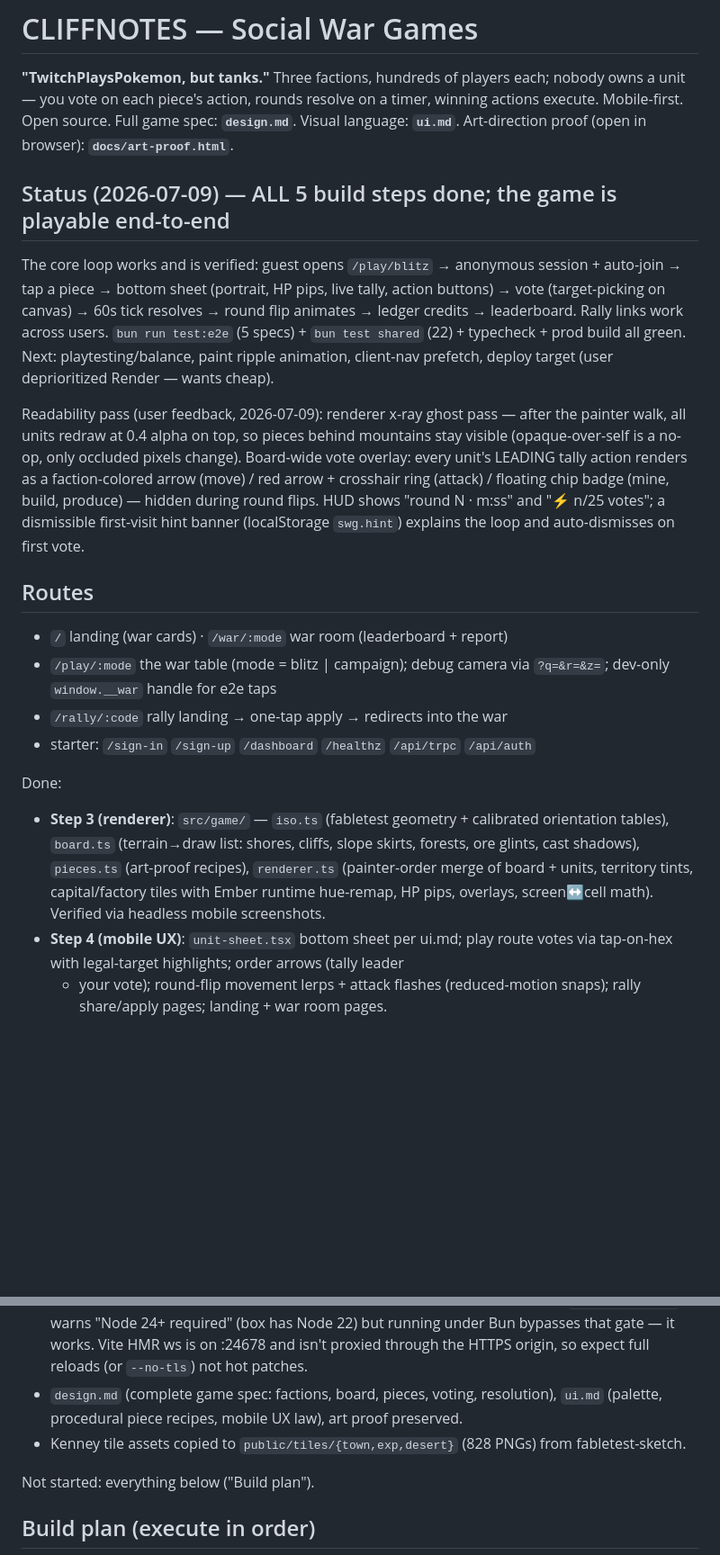
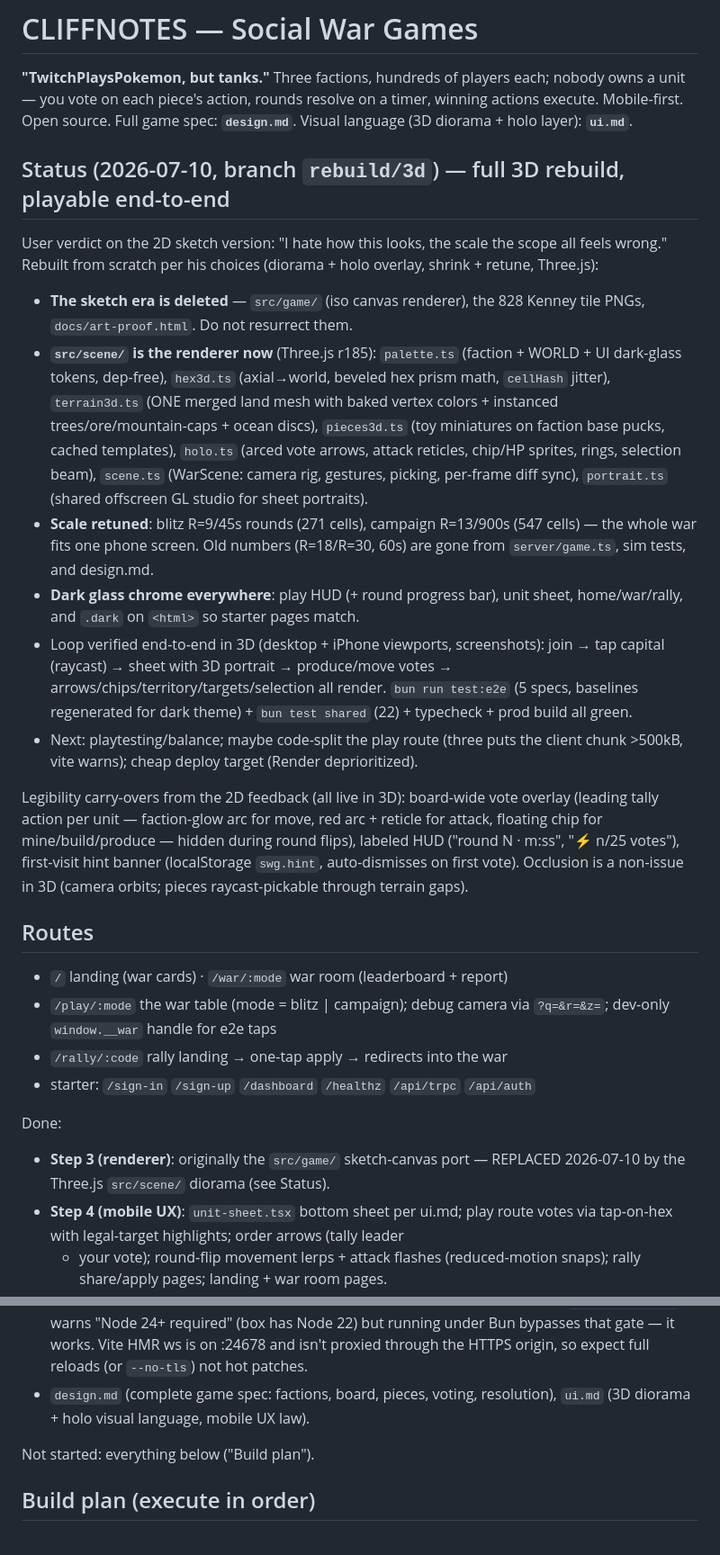
Before and after one commit to dested/socialwargames-c, a Markdown page: cliffnotes.md, 2 parts joined by grey strips. Shown at 90% size. GitHub-like rendering; blank space fills up the shorter version.

Commit message:
Docs for the 3D era: ui.md rewrite, cliffnotes status, design.md scale
Co-Authored-By: Claude Fable 5 <noreply@anthropic.com>

```diff
--- a/cliffnotes.md
+++ b/cliffnotes.md
@@ -3,26 +3,44 @@
 **"TwitchPlaysPokemon, but tanks."** Three factions, hundreds of players each; nobody
 owns a unit — you vote on each piece's action, rounds resolve on a timer, winning
 actions execute. Mobile-first. Open source. Full game spec: **`design.md`**.
-Visual language: **`ui.md`**. Art-direction proof (open in browser): **`docs/art-proof.html`**.
+Visual language (3D diorama + holo layer): **`ui.md`**.
 
-## Status (2026-07-09) — ALL 5 build steps done; the game is playable end-to-end
+## Status (2026-07-10, branch `rebuild/3d`) — full 3D rebuild, playable end-to-end
 
-The core loop works and is verified: guest opens `/play/blitz` → anonymous
-session + auto-join → tap a piece → bottom sheet (portrait, HP pips, live tally,
-action buttons) → vote (target-picking on canvas) → 60s tick resolves → round
-flip animates → ledger credits → leaderboard. Rally links work across users.
-`bun run test:e2e` (5 specs) + `bun test shared` (22) + typecheck + prod build
-all green. Next: playtesting/balance, paint ripple animation, client-nav
-prefetch, deploy target (user deprioritized Render — wants cheap).
+User verdict on the 2D sketch version: "I hate how this looks, the scale the
+scope all feels wrong." Rebuilt from scratch per his choices (diorama + holo
+overlay, shrink + retune, Three.js):
 
-Readability pass (user feedback, 2026-07-09): renderer x-ray ghost pass —
-after the painter walk, all units redraw at 0.4 alpha on top, so pieces behind
-mountains stay visible (opaque-over-self is a no-op, only occluded pixels
-change). Board-wide vote overlay: every unit's LEADING tally action renders as
-a faction-colored arrow (move) / red arrow + crosshair ring (attack) / floating
-chip badge (mine, build, produce) — hidden during round flips. HUD shows
-"round N · m:ss" and "⚡ n/25 votes"; a dismissible first-visit hint banner
-(localStorage `swg.hint`) explains the loop and auto-dismisses on first vote.
+- **The sketch era is deleted** — `src/game/` (iso canvas renderer), the 828
+  Kenney tile PNGs, `docs/art-proof.html`. Do not resurrect them.
+- **`src/scene/` is the renderer now** (Three.js r185): `palette.ts` (faction +
+  WORLD + UI dark-glass tokens, dep-free), `hex3d.ts` (axial→world, beveled hex
+  prism math, `cellHash` jitter), `terrain3d.ts` (ONE merged land mesh with
+  baked vertex colors + instanced trees/ore/mountain-caps + ocean discs),
+  `pieces3d.ts` (toy miniatures on faction base pucks, cached templates),
+  `holo.ts` (arced vote arrows, attack reticles, chip/HP sprites, rings,
+  selection beam), `scene.ts` (WarScene: camera rig, gestures, picking,
+  per-frame diff sync), `portrait.ts` (shared offscreen GL studio for sheet
+  portraits).
+- **Scale retuned**: blitz R=9/45s rounds (271 cells), campaign R=13/900s
+  (547 cells) — the whole war fits one phone screen. Old numbers (R=18/R=30,
+  60s) are gone from `server/game.ts`, sim tests, and design.md.
+- **Dark glass chrome everywhere**: play HUD (+ round progress bar), unit
+  sheet, home/war/rally, and `.dark` on `<html>` so starter pages match.
+- Loop verified end-to-end in 3D (desktop + iPhone viewports, screenshots):
+  join → tap capital (raycast) → sheet with 3D portrait → produce/move votes →
+  arrows/chips/territory/targets/selection all render. `bun run test:e2e`
+  (5 specs, baselines regenerated for dark theme) + `bun test shared` (22) +
+  typecheck + prod build all green.
+- Next: playtesting/balance; maybe code-split the play route (three puts the
+  client chunk >500kB, vite warns); cheap deploy target (Render deprioritized).
+
+Legibility carry-overs from the 2D feedback (all live in 3D): board-wide vote
+overlay (leading tally action per unit — faction-glow arc for move, red arc +
+reticle for attack, floating chip for mine/build/produce — hidden during round
+flips), labeled HUD ("round N · m:ss", "⚡ n/25 votes"), first-visit hint banner
+(localStorage `swg.hint`, auto-dismisses on first vote). Occlusion is a
+non-issue in 3D (camera orbits; pieces raycast-pickable through terrain gaps).
 
 ## Routes
 
@@ -33,12 +51,8 @@ chip badge (mine, build, produce) — hidden during round flips. HUD shows
 - starter: `/sign-in` `/sign-up` `/dashboard` `/healthz` `/api/trpc` `/api/auth`
 
 Done:
-- **Step 3 (renderer)**: `src/game/` — `iso.ts` (fabletest geometry + calibrated
-  orientation tables), `board.ts` (terrain→draw list: shores, cliffs, slope
-  skirts, forests, ore glints, cast shadows), `pieces.ts` (art-proof recipes),
-  `renderer.ts` (painter-order merge of board + units, territory tints,
-  capital/factory tiles with Ember runtime hue-remap, HP pips, overlays,
-  screen↔cell math). Verified via headless mobile screenshots.
+- **Step 3 (renderer)**: originally the `src/game/` sketch-canvas port —
+  REPLACED 2026-07-10 by the Three.js `src/scene/` diorama (see Status).
 - **Step 4 (mobile UX)**: `unit-sheet.tsx` bottom sheet per ui.md; play route
   votes via tap-on-hex with legal-target highlights; order arrows (tally leader
   + your vote); round-flip movement lerps + attack flashes (reduced-motion
@@ -89,9 +103,7 @@ Done:
   bypasses that gate — it works. Vite HMR ws is on :24678 and isn't proxied
   through the HTTPS origin, so expect full reloads (or `--no-tls`) not hot patches.
 - `design.md` (complete game spec: factions, board, pieces, voting, resolution),
-  `ui.md` (palette, procedural piece recipes, mobile UX law), art proof preserved.
-- Kenney tile assets copied to `public/tiles/{town,exp,desert}` (828 PNGs) from
-  fabletest-sketch.
+  `ui.md` (3D diorama + holo visual language, mobile UX law).
 
 Not started: everything below ("Build plan").
 
```
Also changed, not shown: other parts of cliffnotes.md (+16 -8 lines), design.md (+8 -8 lines), ui.md (+70 -82 lines).
